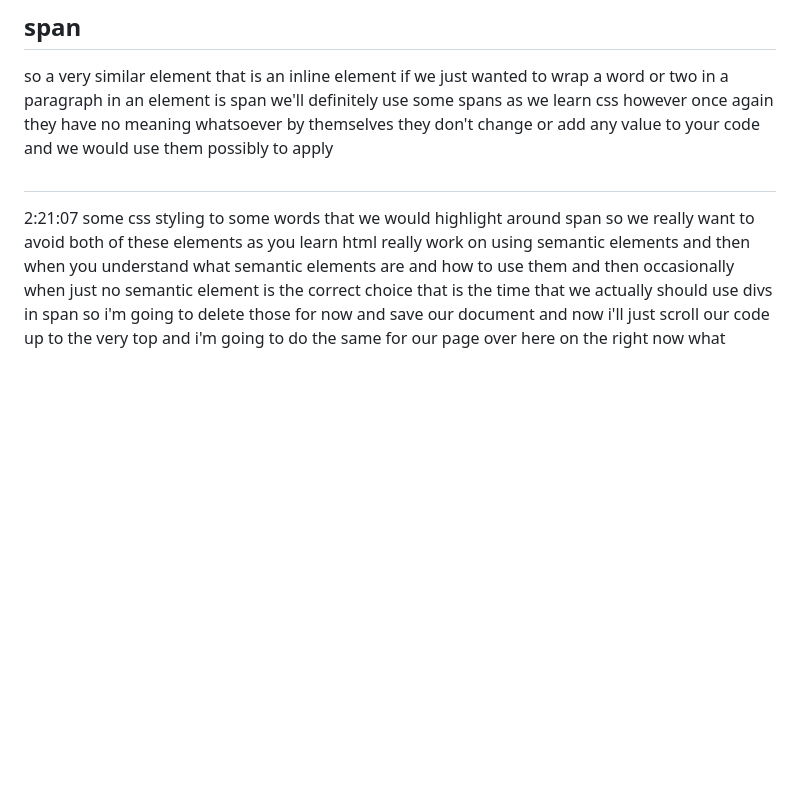
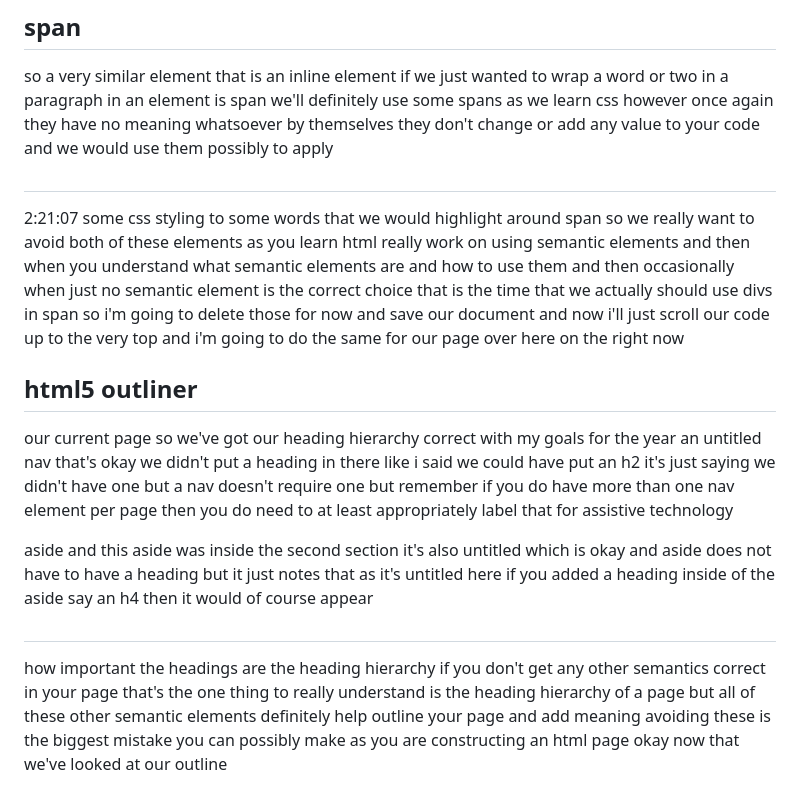
Before and after one commit to mohitcse88/html, a Markdown page: 07_lesson/README.md, the part around the change. Rendered like a GitHub page; blank space fills up the shorter version.

```diff
--- a/07_lesson/README.md
+++ b/07_lesson/README.md
@@ -100,4 +100,15 @@ so a very similar element that is an inline element if we just wanted to wrap a
 
 ##
 2:21:07
-some css styling to some words that we would highlight around span so we really want to avoid both of these elements as you learn html really work on using semantic elements and then when you understand what semantic elements are and how to use them and then occasionally when just no semantic element is the correct choice that is the time that we actually should use divs in span so i'm going to delete those for now and save our document and now i'll just scroll our code up to the very top and i'm going to do the same for our page over here on the right now what
+some css styling to some words that we would highlight around span so we really want to avoid both of these elements as you learn html really work on using semantic elements and then when you understand what semantic elements are and how to use them and then occasionally when just no semantic element is the correct choice that is the time that we actually should use divs in span so i'm going to delete those for now and save our document and now i'll just scroll our code up to the very top and i'm going to do the same for our page over here on the right now
+
+## html5 outliner
+
+our current page so we've got our heading hierarchy correct with my goals for the year an untitled nav that's okay we didn't put a heading in there like i said we could have put an h2 it's just saying we didn't have one but a nav doesn't require one but remember if you do have more than one nav element per page then you do need to at least appropriately label that for assistive technology
+
+aside and this aside was inside the second section it's also untitled which is okay and aside does not have to have a heading but it just notes that as it's untitled here if you added a heading inside of the aside say an h4 then it would of course appear
+
+
+##
+
+how important the headings are the heading hierarchy if you don't get any other semantics correct in your page that's the one thing to really understand is the heading hierarchy of a page but all of these other semantic elements definitely help outline your page and add meaning avoiding these is the biggest mistake you can possibly make as you are constructing an html page okay now that we've looked at our outline
```
